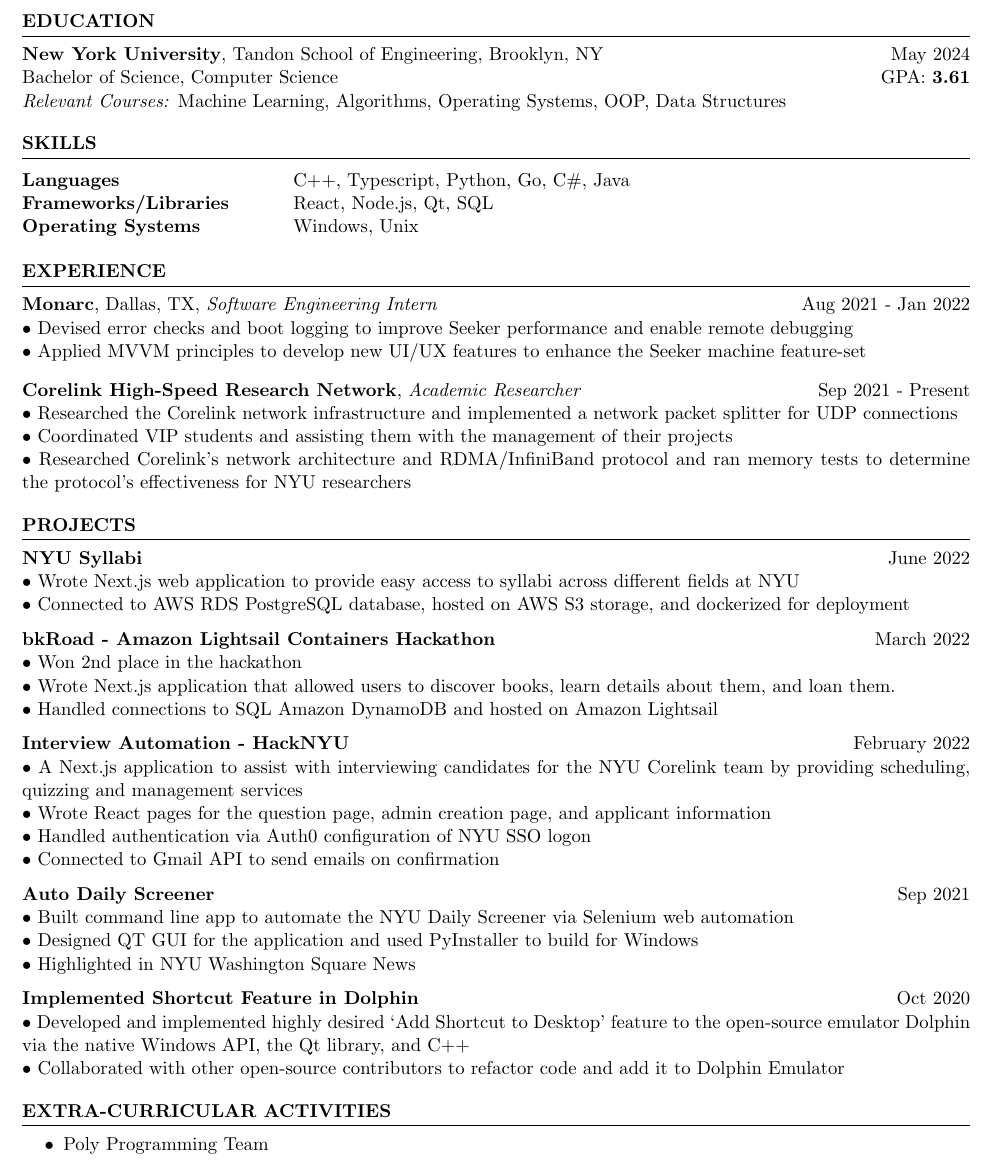
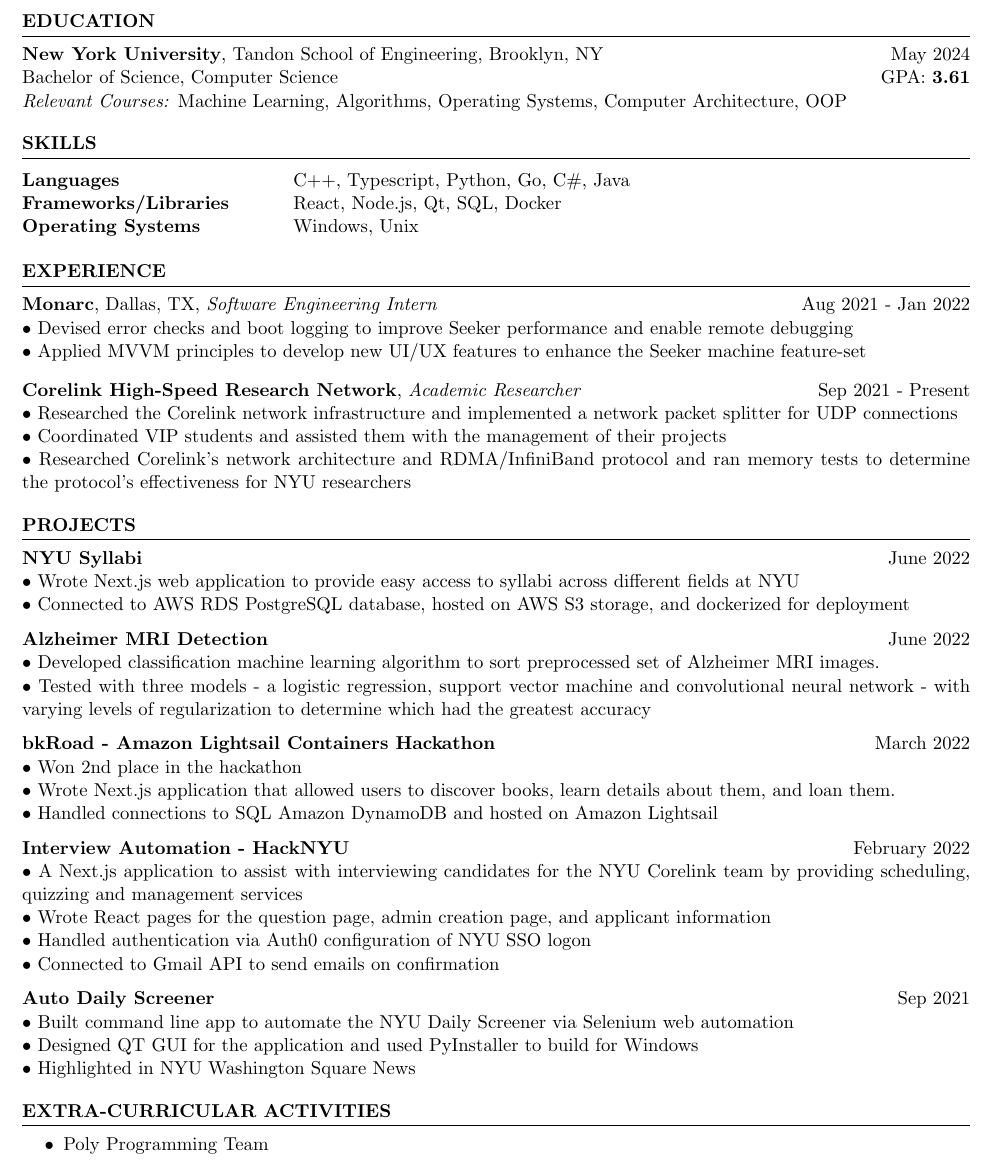
Before and after one commit to aminoa/resume, a LaTeX CV (resume.tex): part of the page, cut so that both start at the same text. Compiled offline with pdfLaTeX.

Commit message:
Updates from Overleaf

```diff
--- a/resume.tex
+++ b/resume.tex
@@ -22,7 +22,7 @@
 \begin{rSection}{Education}
     {\bf New York University}, Tandon School of Engineering, Brooklyn, NY \hfill {May 2024}\\
     Bachelor of Science, Computer Science \hfill GPA: {\bf 3.61} \\
-    {\emph {Relevant Courses:}} {Machine Learning, Algorithms, Operating Systems, OOP, Data Structures}
+    {\emph {Relevant Courses:}} {Machine Learning, Algorithms, Operating Systems, Computer Architecture, OOP}
 \end{rSection}
 
 %----------------------------------------------------------------------------------------
@@ -32,7 +32,7 @@
 \begin{rSection}{SKILLS}
     \begin{tabular}{ @{} >{\bfseries}l @{\hspace{8ex}} l }
         Languages & C++, Typescript, Python, Go, C\#, Java \\
-        Frameworks/Libraries & React, Node.js, Qt, SQL \\
+        Frameworks/Libraries & React, Node.js, Qt, SQL, Docker \\
         Operating Systems & Windows, Unix \\
     \end{tabular}
 \end{rSection}
@@ -50,7 +50,7 @@
 
 \textbf{\bf Corelink High-Speed Research Network}, {\emph{Academic Researcher}} \ \hfill Sep 2021 - Present \\%maybe designed and implemented? (didn't do that because it wnould take another line)
 • Researched the Corelink network infrastructure and implemented a network packet splitter for UDP connections \newline
-• Coordinated VIP students and assisting them with the management of their projects \newline
+• Coordinated VIP students and assisted them with the management of their projects \newline
 • Researched Corelink’s network architecture and RDMA/InfiniBand protocol and ran memory tests to determine the protocol's effectiveness for NYU researchers
 
 \end{rSection}
@@ -62,6 +62,11 @@
 \textbf{\bf NYU Syllabi } \hfill June 2022 \\
 • Wrote Next.js web application to provide easy access to syllabi across different fields at NYU \newline
 • Connected to AWS RDS PostgreSQL database, hosted on AWS S3 storage, and dockerized for deployment
+
+\textbf{\bf Alzheimer MRI Detection } \hfill June 2022 \\
+• Developed classification machine learning algorithm to sort preprocessed set of Alzheimer MRI images.
+\newline
+• Tested with three models - a logistic regression, support vector machine and convolutional neural network - with varying levels of regularization to determine which had the greatest accuracy
 
 \textbf{\bf bkRoad - Amazon Lightsail Containers Hackathon } \hfill March 2022 \\
 • Won 2nd place in the hackathon \newline
@@ -90,11 +95,10 @@
 % \newline
 % • Currently has 8 syllabi hosted with the ability for students to add their own
 
-\textbf{\bf Implemented Shortcut Feature in Dolphin } \hfill Oct 2020  \\%font is too big here
-• Developed and implemented highly desired ‘Add Shortcut to Desktop’ feature to the open-source emulator Dolphin via the native Windows API, the Qt library, and C++
-\newline
-• Collaborated with other open-source contributors to refactor code and add it to Dolphin Emulator
-
+% \textbf{\bf Implemented Shortcut Feature in Dolphin } \hfill Oct 2020  \\%font is too big here
+% • Developed and implemented highly desired ‘Add Shortcut to Desktop’ feature to the open-source emulator Dolphin via the native Windows API, the Qt library, and C++
+% \newline
+% • Collaborated with other open-source contributors to refactor code and add it to Dolphin Emulator
 
 \end{rSection}
 
```
